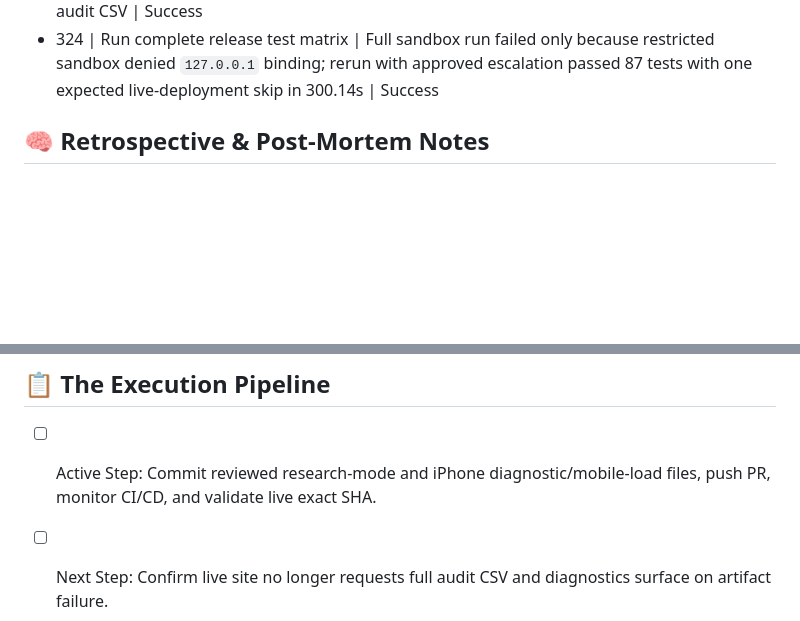
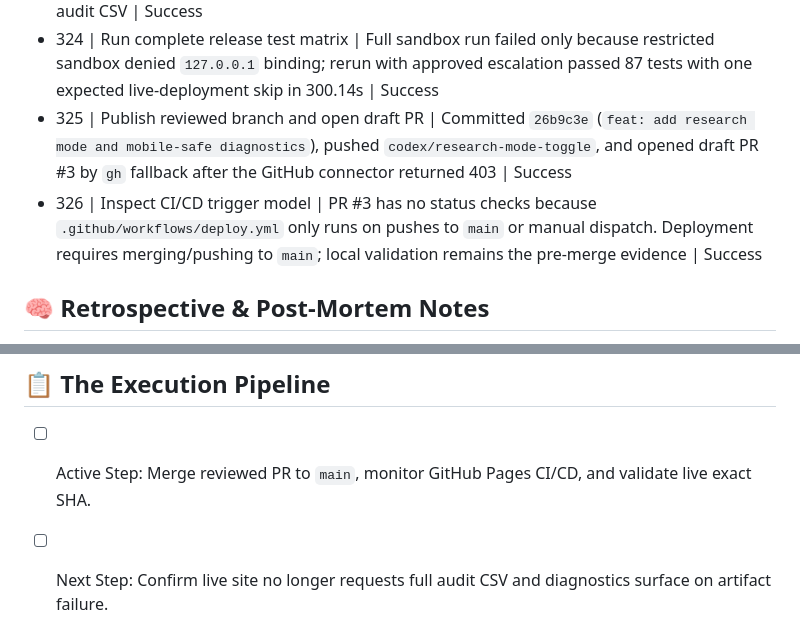
Before and after one commit to PillB/WCdecider, a Markdown page: AGENT_STATE.md, 2 parts joined by grey strips. Rendered like a GitHub page; blank space fills up the shorter version.

Commit message:
docs: record mobile diagnostics PR status

```diff
--- a/AGENT_STATE.md
+++ b/AGENT_STATE.md
@@ -373,6 +373,8 @@
 - 322 | Regenerate fixed site artifacts | `scripts/generate_datapoint_audit.py` wrote 36,308 PASS datapoints and an 832-byte audit summary; `scripts/generate_report.py` wrote a 64,285-byte report; `scripts/build_site.py` copied the summary plus all required reproducibility artifacts | Success
 - 323 | Validate iPhone/mobile load fix | Focused audit-summary tests passed 3/3; Playwright report/mobile tests passed 15/15 including delayed mobile load, missing/tampered artifact diagnostics, research toggle, footer, and a regression proving no request is made for the full audit CSV | Success
 - 324 | Run complete release test matrix | Full sandbox run failed only because restricted sandbox denied `127.0.0.1` binding; rerun with approved escalation passed 87 tests with one expected live-deployment skip in 300.14s | Success
+- 325 | Publish reviewed branch and open draft PR | Committed `26b9c3e` (`feat: add research mode and mobile-safe diagnostics`), pushed `codex/research-mode-toggle`, and opened draft PR #3 by `gh` fallback after the GitHub connector returned 403 | Success
+- 326 | Inspect CI/CD trigger model | PR #3 has no status checks because `.github/workflows/deploy.yml` only runs on pushes to `main` or manual dispatch. Deployment requires merging/pushing to `main`; local validation remains the pre-merge evidence | Success
 
 ## 🧠 Retrospective & Post-Mortem Notes
 - Prior production paths and documentation overstated reproducibility through hard-coded odds, optional silent TGNN fallback, and target extraction from prose; the June 22–27 path removes those dependencies.
@@ -396,6 +398,6 @@
 - Startup failures now need user-visible diagnostics because iOS may kill a tab before remote developer tools are available; the diagnostics panel records fetch stages, HTTP status, byte counts, URL, build SHA, audit hash, online status, and user agent.
 
 ## 📋 The Execution Pipeline
-- [ ] Active Step: Commit reviewed research-mode and iPhone diagnostic/mobile-load files, push PR, monitor CI/CD, and validate live exact SHA.
+- [ ] Active Step: Merge reviewed PR to `main`, monitor GitHub Pages CI/CD, and validate live exact SHA.
 - [ ] Next Step: Confirm live site no longer requests full audit CSV and diagnostics surface on artifact failure.
 - [ ] Future Milestone: Populate timestamp-verified historical closes after authenticated provider access and rerun the frozen profitability gate; until then the warning remains.
```
